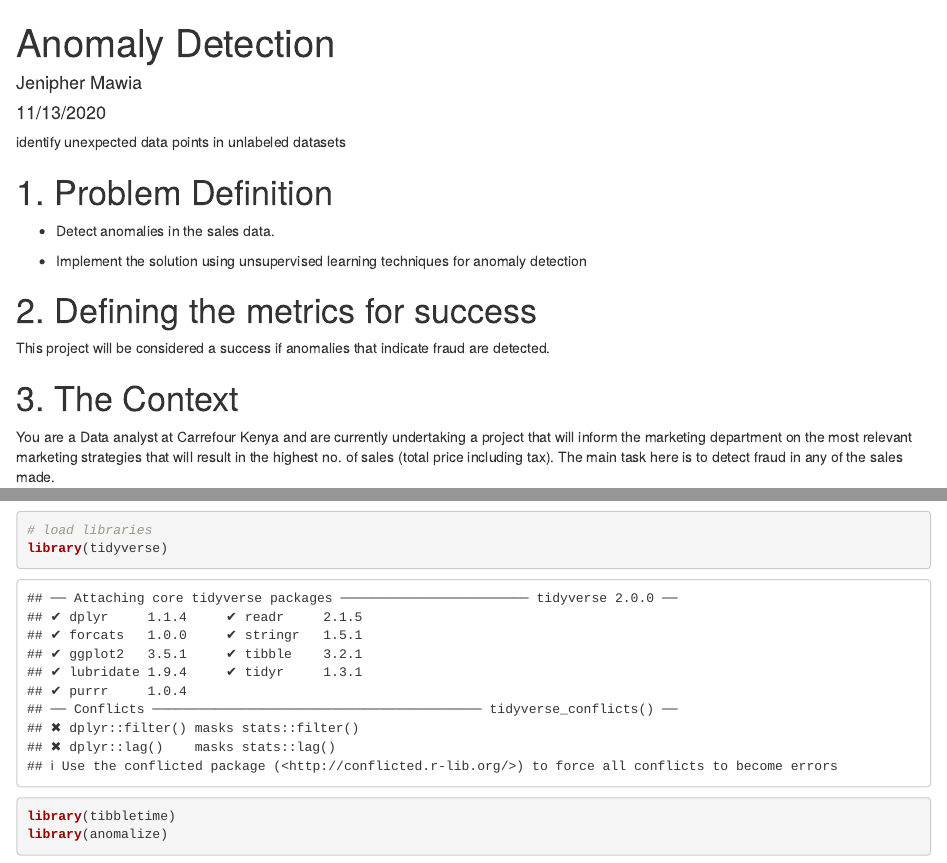
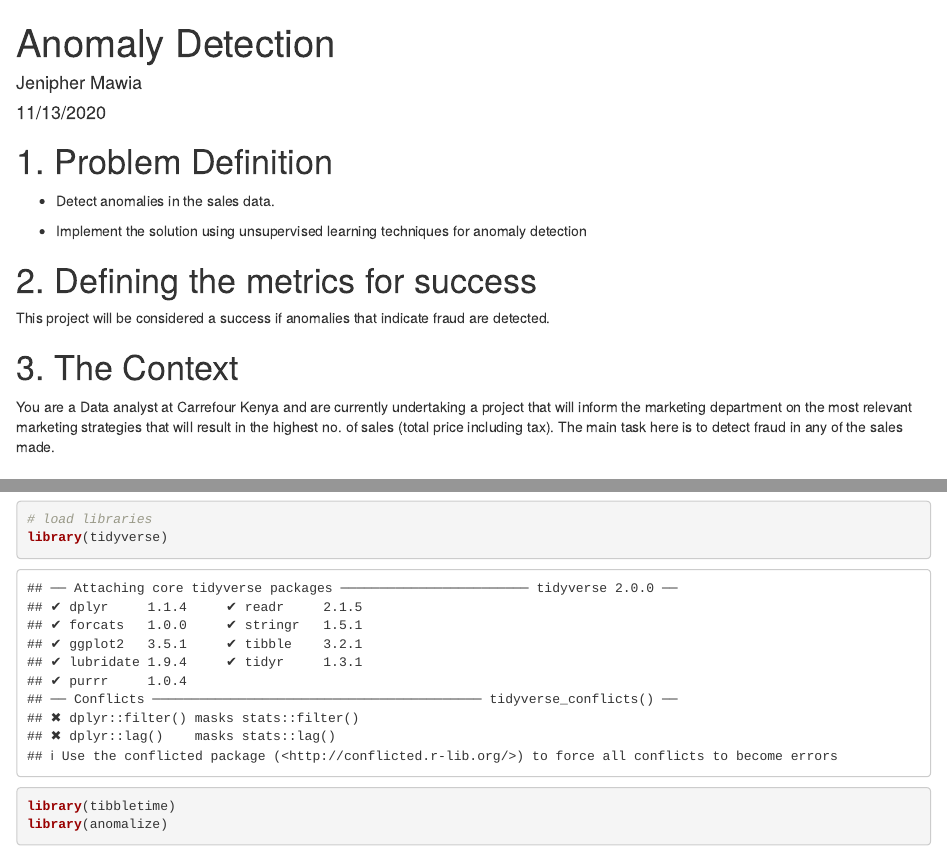
Before and after one commit to Jenn-mawia/Unsupervised-learning-with-R, an R Markdown document (anomaly detection.Rmd): the page in a window 1100 px wide, from its top, and a second part further down, joined at a grey line. Rendered offline with R 4.5, knitr and Pandoc, with nearby package versions; some code elsewhere in the file could not run offline.

Commit message:
few edits

```diff
--- a/anomaly detection.Rmd
+++ b/anomaly detection.Rmd
@@ -2,9 +2,10 @@
 title: "Anomaly Detection"
 author: "Jenipher Mawia"
 date: "11/13/2020"
-output: html_document
+output:
+  word_document: default
+  html_document: default
 ---
-identify unexpected data points in unlabeled datasets
 
 # 1. Problem Definition
 
```
